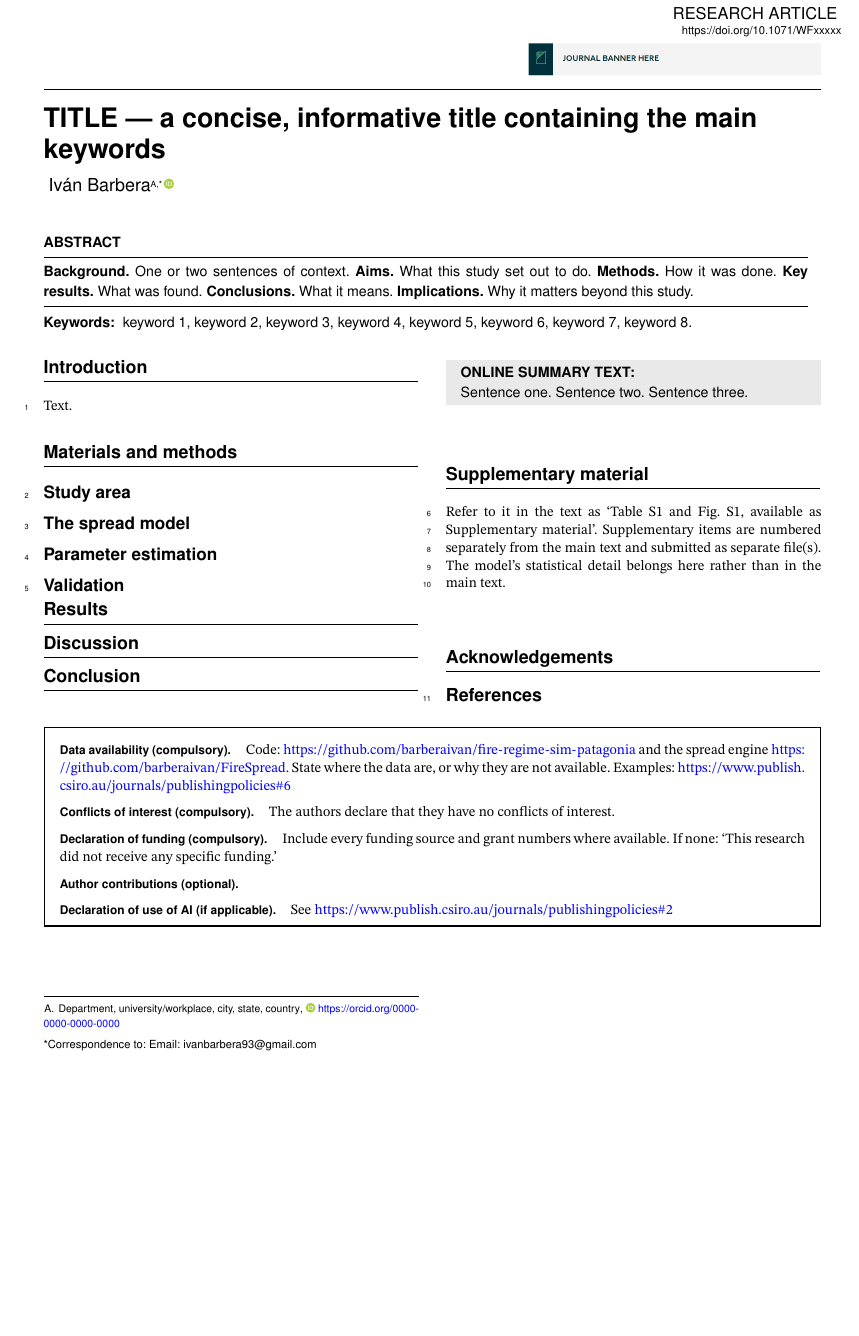
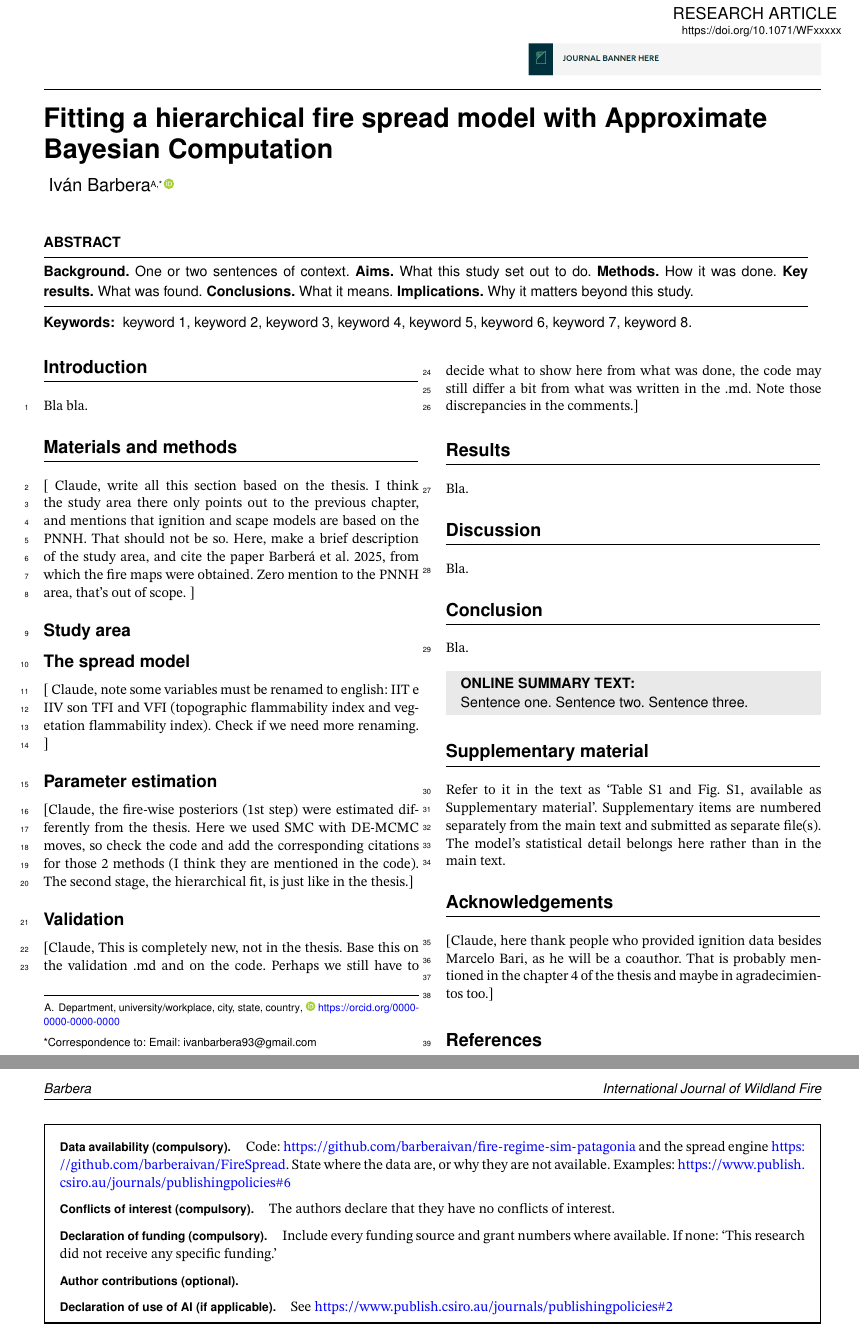
Before and after one commit to barberaivan/fire-regime-sim-patagonia, a LaTeX document (manuscript-spread/ijwf/spread-paper.tex): part of the page before the commit and two parts of pages 1 and 2 of 2 after it, the two joined at a grey line, cut so that both start at the same text, the shorter picture padded with empty space. Compiled offline with pdfLaTeX.

Commit message:
manuscript-spread: move guidelines under ijwf/, start filling the paper
- guidelines/ (journal rules + CSIRO template PDFs) moves inside ijwf/, next to
  the manuscript it constrains; all references repointed (both READMEs, ijwf.bst,
  the .tex header, docs/roadmap.md).
- spread-paper.tex: real title, plus Iván's [Claude, ...] notes marking what each
  Methods subsection has to say and how it departs from the thesis.
- .gitignore: a compile launched without -outdir drops spread-paper.pdf next to
  the .tex; that is build output, ignore it (guidelines/template PDFs stay tracked).
- CLAUDE.md: record the [Claude, ...] convention used in the manuscript sources.

Co-Authored-By: Claude Opus 5 <noreply@anthropic.com>

```diff
--- a/manuscript-spread/ijwf/spread-paper.tex
+++ b/manuscript-spread/ijwf/spread-paper.tex
@@ -49,7 +49,7 @@
 % TITLE — accurate, informative, brief; no abbreviations or formulae;
 %         include keywords in it where possible.        [not counted in the 6000]
 %------------------------------------------------------------------------------
-\title{TITLE — a concise, informative title containing the main keywords}
+\title{Fitting a hierarchical fire spread model with Approximate Bayesian Computation}
 
 \versorh{Barbera}                                  % verso running head (author)
 \rectorh{International Journal of Wildland Fire}   % recto running head
@@ -99,7 +99,7 @@ keyword 1, keyword 2, keyword 3, keyword 4, keyword 5, keyword 6, keyword 7, key
 
 \section{Introduction}
 
-Text.
+Bla bla.
 
 \section{Materials and methods}
 
@@ -107,19 +107,47 @@ Text.
 % assumptions behind every statistical method.
 % Species: scientific name + authority at first mention.
 
+[
+Claude, write all this section based on the thesis.
+I think the study area there only points out to the previous chapter, and mentions that ignition and scape models are based on the PNNH.
+That should not be so.
+Here, make a brief description of the study area, and cite the paper Barberá et al. 2025, from which the fire maps were obtained.
+Zero mention to the PNNH area, that's out of scope.
+]
+
 \subsection{Study area}
 
 \subsection{The spread model}
 
+[
+Claude, note some variables must be renamed to english:
+IIT e IIV son TFI and VFI (topographic flammability index and vegetation flammability index).
+Check if we need more renaming.
+]
+
 \subsection{Parameter estimation}
+
+[Claude, the fire-wise posteriors (1st step) were estimated differently from the thesis.
+Here we used SMC with DE-MCMC moves, so check the code and add the corresponding citations for those 2 methods (I think they are mentioned in the code).
+The second stage, the hierarchical fit, is just like in the thesis.]
 
 \subsection{Validation}
 
+[Claude, This is completely new, not in the thesis.
+Base this on the validation .md and on the code.
+Perhaps we still have to decide what to show here from what was done, the code may still differ a bit from what was written in the .md. Note those discrepancies in the comments.]
+
 \section{Results}
+
+Bla.
 
 \section{Discussion}
 
+Bla.
+
 \section{Conclusion}
+
+Bla.
 
 %==============================================================================
 %  END OF THE 6000-WORD BUDGET.
@@ -144,6 +172,8 @@ Supplementary items are numbered separately from the main text and submitted as
 file(s). The model's statistical detail belongs here rather than in the main text.
 
 \section{Acknowledgements}
+
+[Claude, here thank people who provided ignition data besides Marcelo Bari, as he will be a coauthor. That is probably mentioned in the chapter 4 of the thesis and maybe in agradecimientos too.]
 
 %------------------------------------------------------------------------------
 % REFERENCES — Harvard (CSIRO). BibTeX with the class's own style file.
```
Also changed, not shown: CLAUDE.md (+5 -0 lines), docs/roadmap.md (+1 -1 lines), manuscript-spread/ijwf/ijwf.bst (+1 -1 lines), manuscript-spread/README.md, manuscript-spread/ijwf/README.md, manuscript-spread/ijwf/guidelines/CSIRO_LaTeX_Author_Guide.pdf (renamed from manuscript-spread/IJWF_guidelines/CSIRO_LaTeX_Author_Guide.pdf), manuscript-spread/ijwf/guidelines/Harvard-refs-styly-examples.pdf (renamed from manuscript-spread/IJWF_guidelines/Harvard-refs-styly-examples.pdf), manuscript-spread/ijwf/guidelines/IWJF_guidelines.md (renamed from manuscript-spread/IJWF_guidelines/IWJF_guidelines.md), manuscript-spread/ijwf/guidelines/Manuscript-Checklists.pdf (renamed from manuscript-spread/IJWF_guidelines/Manuscript-Checklists.pdf), manuscript-spread/ijwf/spread-paper.tex (2 more changed lines), 3 other files.
